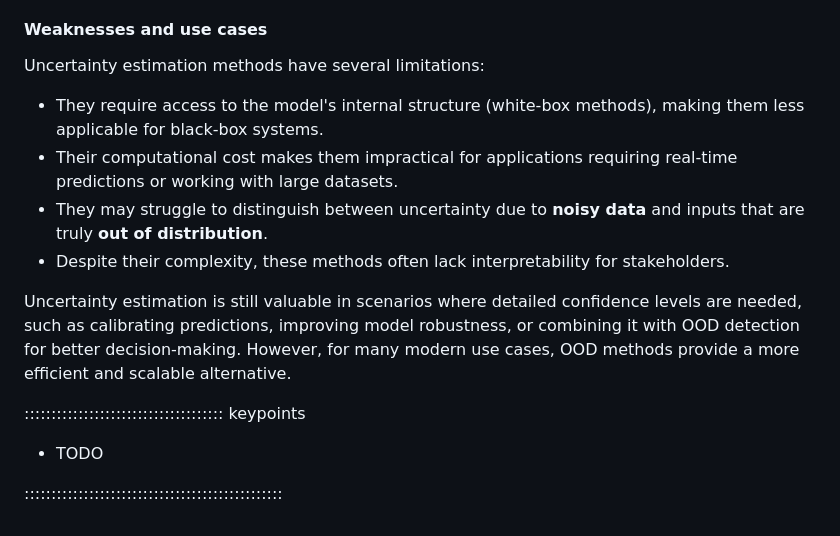
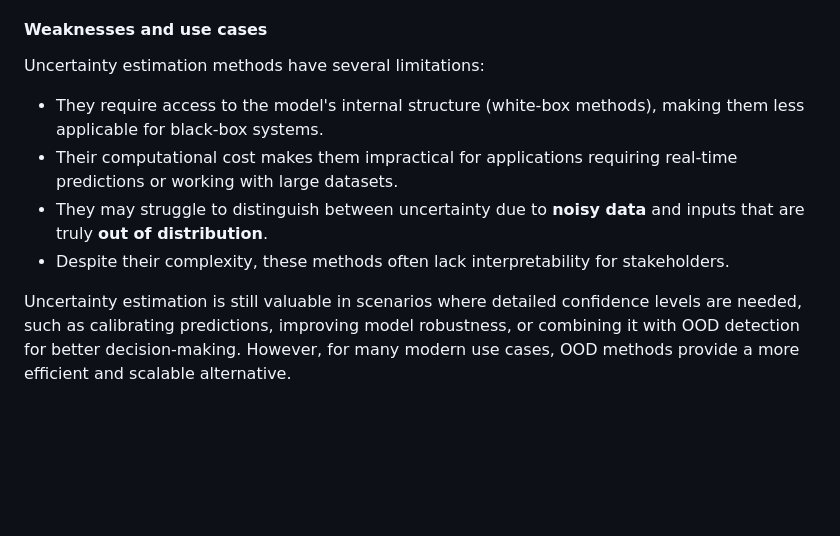
Before and after one commit to carpentries-incubator/fair-explainable-ml, a Markdown page: episodes/6-confidence-intervals.md, the part around the change printed below. Rendered like a GitHub page; blank space fills up the shorter version.

```diff
--- a/episodes/6-confidence-intervals.md
+++ b/episodes/6-confidence-intervals.md
@@ -48,16 +50,10 @@ As a result, OOD detection is becoming the preferred approach in many cases, par
 #### Weaknesses and use cases
 
 Uncertainty estimation methods have several limitations:
+
 - They require access to the model's internal structure (white-box methods), making them less applicable for black-box systems.
 - Their computational cost makes them impractical for applications requiring real-time predictions or working with large datasets.
 - They may struggle to distinguish between uncertainty due to **noisy data** and inputs that are truly **out of distribution**.
 - Despite their complexity, these methods often lack interpretability for stakeholders.
 
 Uncertainty estimation is still valuable in scenarios where detailed confidence levels are needed, such as calibrating predictions, improving model robustness, or combining it with OOD detection for better decision-making. However, for many modern use cases, OOD methods provide a more efficient and scalable alternative.
-
-
-::::::::::::::::::::::::::::::::::::: keypoints
-
-- TODO
-
-::::::::::::::::::::::::::::::::::::::::::::::::
```
Also changed, not shown: other parts of episodes/6-confidence-intervals.md (+4 -2 lines).
